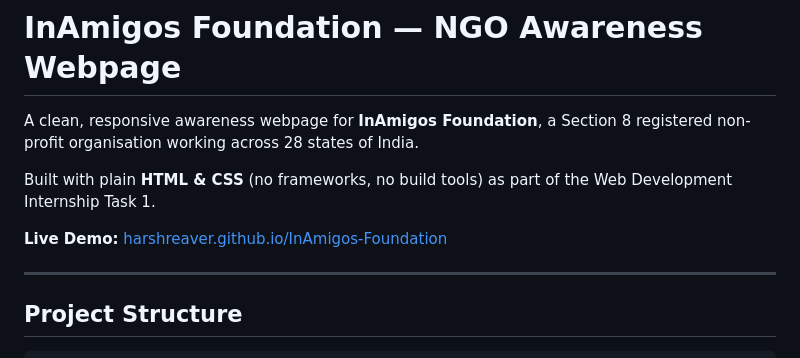
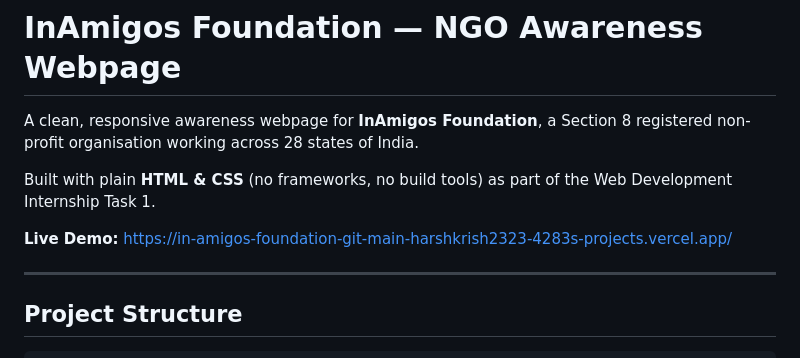
Before and after one commit to HarshReaver/InAmigos-Foundation, a Markdown page: Task 1/README.md, the part around the change. Rendered like a GitHub page.

Commit message:
Update live demo URL in README
Replace the GitHub Pages Live Demo link in Task 1/README.md with the new Vercel deployment URL so the README points to the current hosted site.

```diff
--- a/Task 1/README.md
+++ b/Task 1/README.md
@@ -4,7 +4,7 @@ A clean, responsive awareness webpage for **InAmigos Foundation**, a Section 8 r
 
 Built with plain **HTML & CSS** (no frameworks, no build tools) as part of the Web Development Internship Task 1.
 
-**Live Demo:** [harshreaver.github.io/InAmigos-Foundation](https://harshreaver.github.io/InAmigos-Foundation/)
+**Live Demo:** https://in-amigos-foundation-git-main-harshkrish2323-4283s-projects.vercel.app/
 
 ---
 
```
